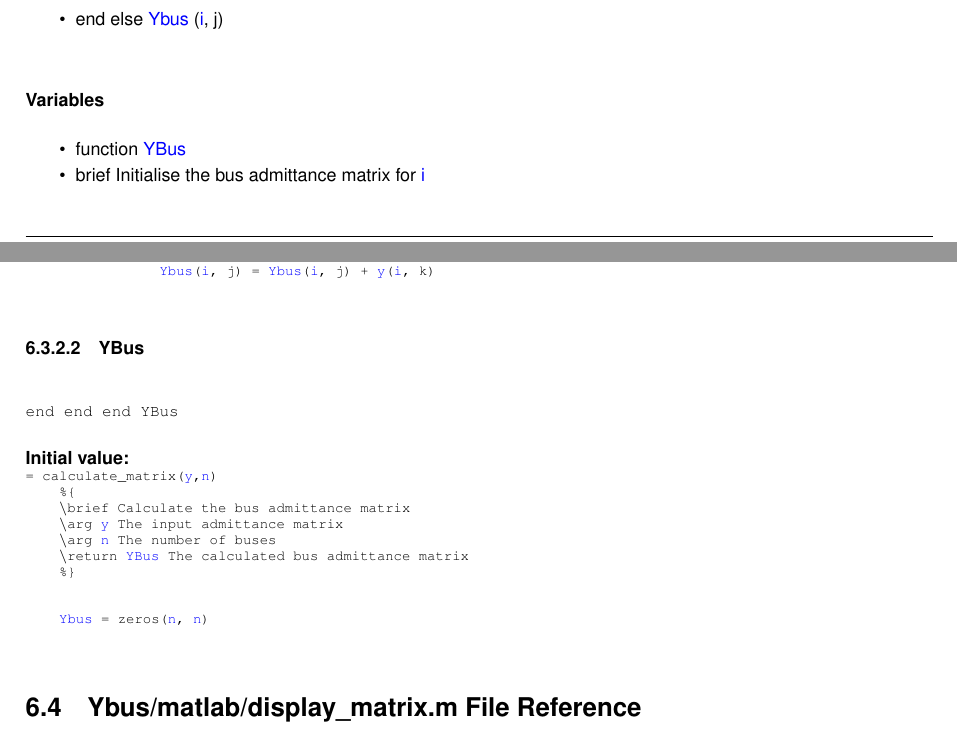
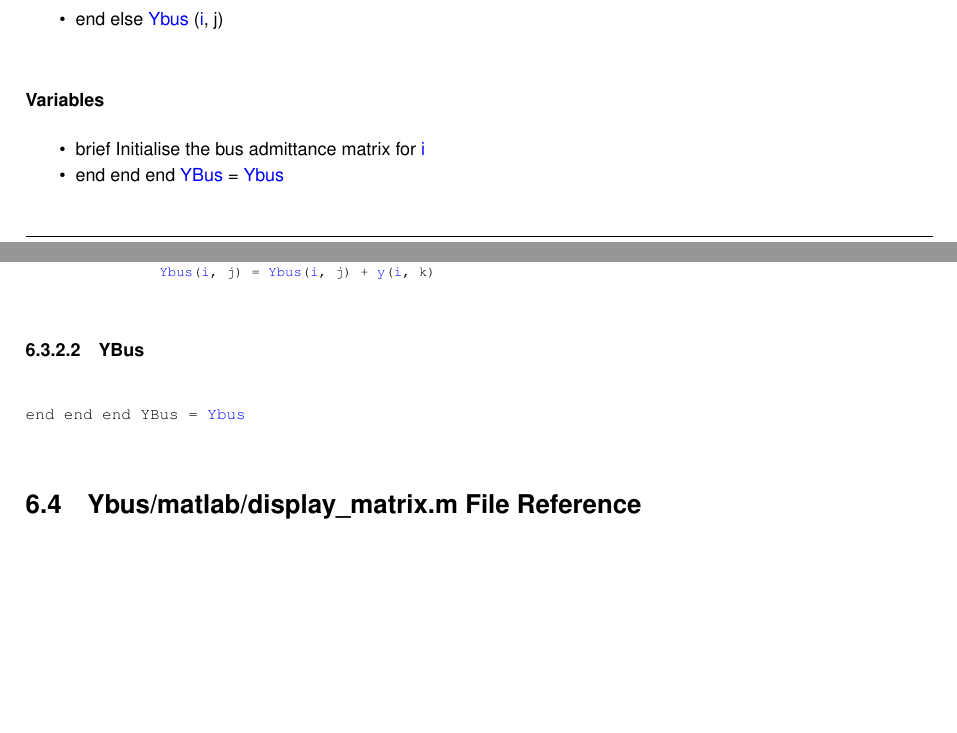
Before and after one commit to Sree2011/codes-loadflow-analysis, a LaTeX book (docs/latex/refman.tex, which reads docs/latex/calculate__matrix_8m.tex): two parts of pages 19 and 20 of 26, joined at a grey line, cut so that both start at the same text, the shorter picture padded with empty space. Compiled offline with pdfLaTeX.

Commit message:
Update documentation

```diff
--- a/docs/latex/calculate__matrix_8m.tex
+++ b/docs/latex/calculate__matrix_8m.tex
@@ -8,9 +8,9 @@ end else \mbox{\hyperlink{calculate__matrix_8m_ae5a5eee66749bf5128939e55db6f81c1
 \doxysubsubsection*{Variables}
 \begin{DoxyCompactItemize}
 \item
-function \mbox{\hyperlink{calculate__matrix_8m_ab4c00bd68801d3e0053bf4e62517ee7d}{YBus}}
+brief Initialise the bus admittance matrix for \mbox{\hyperlink{calculate__matrix_8m_ac5871b40d457b4125459e0b358ae3a7d}{i}}
 \item
-brief Initialise the bus admittance matrix for \mbox{\hyperlink{calculate__matrix_8m_ac5871b40d457b4125459e0b358ae3a7d}{i}}
+end end end \mbox{\hyperlink{calculate__matrix_8m_ab4c00bd68801d3e0053bf4e62517ee7d}{YBus}} = \mbox{\hyperlink{calculate__matrix_8m_ae5a5eee66749bf5128939e55db6f81c1}{Ybus}}
 \end{DoxyCompactItemize}
 
 
@@ -45,19 +45,4 @@ brief Initialise the bus admittance matrix for \mbox{\hyperlink{calculate__matri
 \index{calculate\_matrix.m@{calculate\_matrix.m}!YBus@{YBus}}
 \index{YBus@{YBus}!calculate\_matrix.m@{calculate\_matrix.m}}
 \doxysubsubsection{\texorpdfstring{YBus}{YBus}}
-{\footnotesize\ttfamily end end end YBus}
-
-{\bfseries Initial value\+:}
-\begin{DoxyCode}{0}
-\DoxyCodeLine{=\ calculate\_matrix(\mbox{\hyperlink{get__input_8m_a2fb1c5cf58867b5bbc9a1b145a86f3a0}{y}},\mbox{\hyperlink{Ybus__matlab_8m_aeab71244afb687f16d8c4f5ee9d6ef0e}{n}})}
-\DoxyCodeLine{\ \ \ \ \%\{}
-\DoxyCodeLine{\ \ \ \ \(\backslash\)brief\ Calculate\ the\ bus\ admittance\ matrix}
-\DoxyCodeLine{\ \ \ \ \(\backslash\)arg\ \mbox{\hyperlink{get__input_8m_a2fb1c5cf58867b5bbc9a1b145a86f3a0}{y}}\ The\ input\ admittance\ matrix}
-\DoxyCodeLine{\ \ \ \ \(\backslash\)arg\ \mbox{\hyperlink{Ybus__matlab_8m_aeab71244afb687f16d8c4f5ee9d6ef0e}{n}}\ The\ number\ of\ buses}
-\DoxyCodeLine{\ \ \ \ \(\backslash\)return\ \mbox{\hyperlink{calculate__matrix_8m_ab4c00bd68801d3e0053bf4e62517ee7d}{YBus}}\ The\ calculated\ bus\ admittance\ matrix}
-\DoxyCodeLine{\ \ \ \ \%\}}
-\DoxyCodeLine{}
-\DoxyCodeLine{\ \ \ \ }
-\DoxyCodeLine{\ \ \ \ \mbox{\hyperlink{calculate__matrix_8m_ae5a5eee66749bf5128939e55db6f81c1}{Ybus}}\ =\ zeros(\mbox{\hyperlink{Ybus__matlab_8m_aeab71244afb687f16d8c4f5ee9d6ef0e}{n}},\ \mbox{\hyperlink{Ybus__matlab_8m_aeab71244afb687f16d8c4f5ee9d6ef0e}{n}})}
-
-\end{DoxyCode}
+{\footnotesize\ttfamily end end end YBus = \mbox{\hyperlink{calculate__matrix_8m_ae5a5eee66749bf5128939e55db6f81c1}{Ybus}}}
```
Also changed, not shown: 1 other file.
